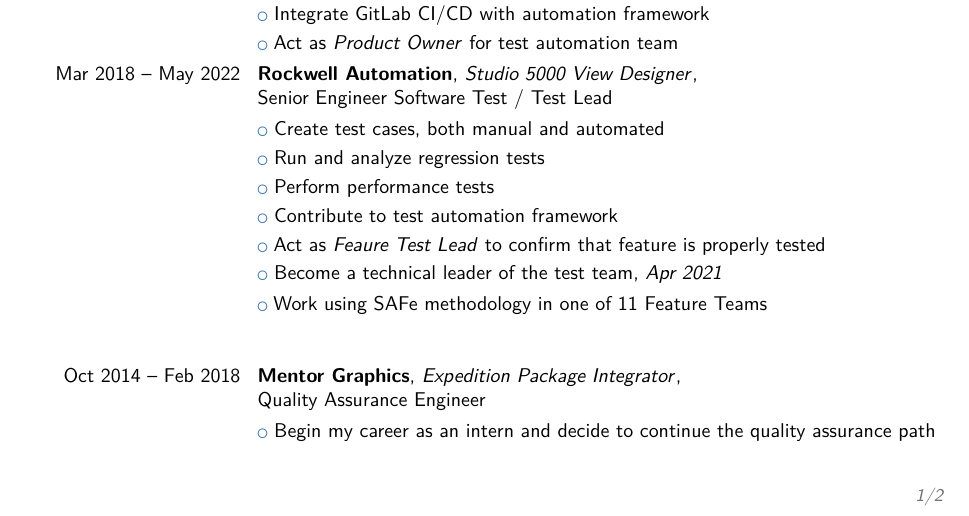
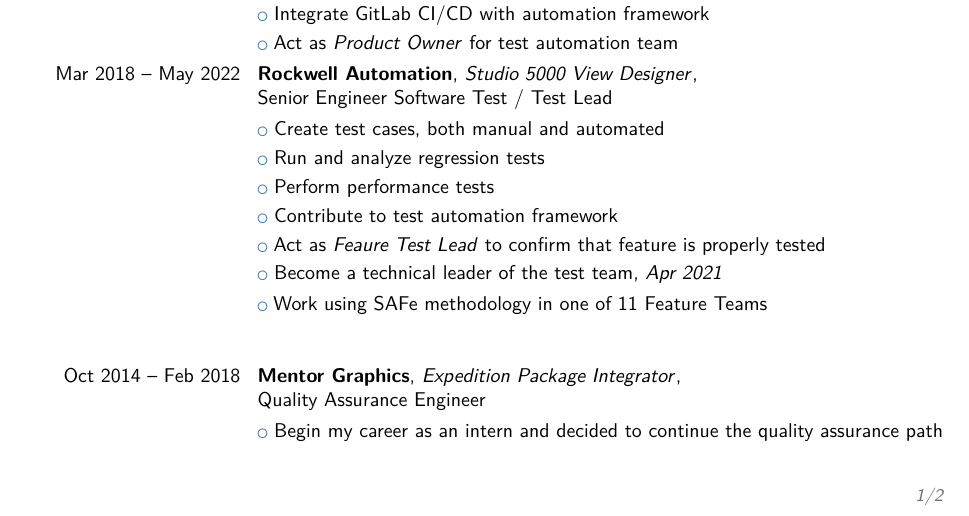
Before and after one commit to kapis90/kkoltonski-cv, a LaTeX CV (Kajetan_Koltonski_CV.tex): part of page 1 of 2, cut so that both start at the same text. Compiled offline with pdfLaTeX.

Commit message:
render the latest CV

```diff
--- a/Kajetan_Koltonski_CV.tex
+++ b/Kajetan_Koltonski_CV.tex
@@ -118,13 +118,13 @@
         \cvlistitem{Run and analyze regression tests}
         \cvlistitem{Perform performance tests}
         \cvlistitem{Contribute to test automation framework}
-        \cvlistitem{Act as \emph{Feaure Test Lead} to confirm that feature is properly tested}
-        \cvlistitem{Become a technical leader of the test team, \emph{Apr 2021}}
+        \cvlistitem{Act as \textit{Feaure Test Lead} to confirm that feature is properly tested}
+        \cvlistitem{Become a technical leader of the test team, \textit{Apr 2021}}
         \cvlistitem{Work using SAFe methodology in one of 11 Feature Teams\newline{}\newline{}}
 
 
         \cventry{Oct 2014 – Feb 2018}{\textbf{Mentor Graphics}}{\emph{Expedition Package Integrator}}{\newline{}Quality Assurance Engineer}{}{}
-        \cvlistitem{Begin my career as an intern and decide to continue the quality assurance path}
+        \cvlistitem{Begin my career as an intern and decided to continue the quality assurance path}
         \cvlistitem{Create test cases and test strategies for currently developed features}
         \cvlistitem{Create automated test cases}
         \cvlistitem{Run and analyze regression tests}
```
Also changed, not shown: Kajetan_Koltonski_CV.pdf, README.md, Kajetan_Koltonski_CV.tex (2 more changed lines).
